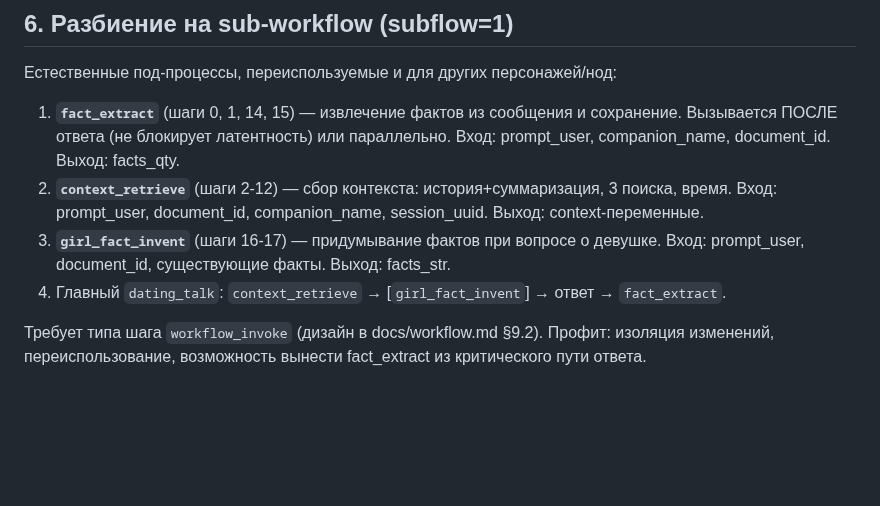
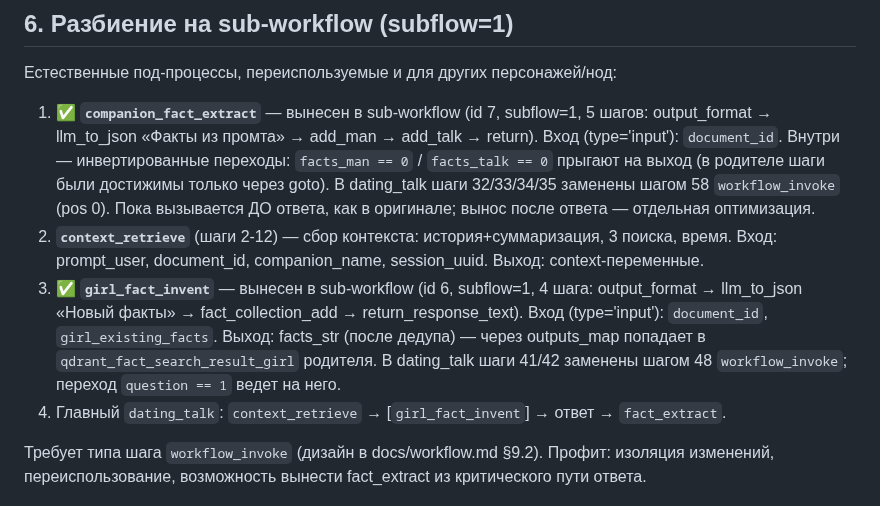
Before and after one commit to vskuba/rhapsodyai, a Markdown page: docs/workflow_dating_talk.md, the part around the change. Rendered like a GitHub page; blank space fills up the shorter version.

Commit message:
refactor

```diff
--- a/docs/workflow_dating_talk.md
+++ b/docs/workflow_dating_talk.md
@@ -100,13 +100,19 @@ pos 17 fact_collection_add (girl)  ─┘
 
 Естественные под-процессы, переиспользуемые и для других персонажей/нод:
 
-1. **`fact_extract`** (шаги 0, 1, 14, 15) — извлечение фактов из сообщения и сохранение.
-   Вызывается ПОСЛЕ ответа (не блокирует латентность) или параллельно.
-   Вход: prompt_user, companion_name, document_id. Выход: facts_qty.
+1. ✅ **`companion_fact_extract`** — вынесен в sub-workflow (id 7, subflow=1, 5 шагов:
+   output_format → llm_to_json «Факты из промта» → add_man → add_talk → return). Вход
+   (type='input'): `document_id`. Внутри — инвертированные переходы: `facts_man == 0` /
+   `facts_talk == 0` прыгают на выход (в родителе шаги были достижимы только через goto).
+   В dating_talk шаги 32/33/34/35 заменены шагом 58 `workflow_invoke` (pos 0). Пока вызывается
+   ДО ответа, как в оригинале; вынос после ответа — отдельная оптимизация.
 2. **`context_retrieve`** (шаги 2-12) — сбор контекста: история+суммаризация, 3 поиска, время.
    Вход: prompt_user, document_id, companion_name, session_uuid. Выход: context-переменные.
-3. **`girl_fact_invent`** (шаги 16-17) — придумывание фактов при вопросе о девушке.
-   Вход: prompt_user, document_id, существующие факты. Выход: facts_str.
+3. ✅ **`girl_fact_invent`** — вынесен в sub-workflow (id 6, subflow=1, 4 шага:
+   output_format → llm_to_json «Новый факты» → fact_collection_add → return_response_text).
+   Вход (type='input'): `document_id`, `girl_existing_facts`. Выход: facts_str (после дедупа) —
+   через outputs_map попадает в `qdrant_fact_search_result_girl` родителя. В dating_talk шаги
+   41/42 заменены шагом 48 `workflow_invoke`; переход `question == 1` ведет на него.
 4. Главный `dating_talk`: `context_retrieve` → [`girl_fact_invent`] → ответ → `fact_extract`.
 
 Требует типа шага `workflow_invoke` (дизайн в docs/workflow.md §9.2). Профит: изоляция изменений,
```
